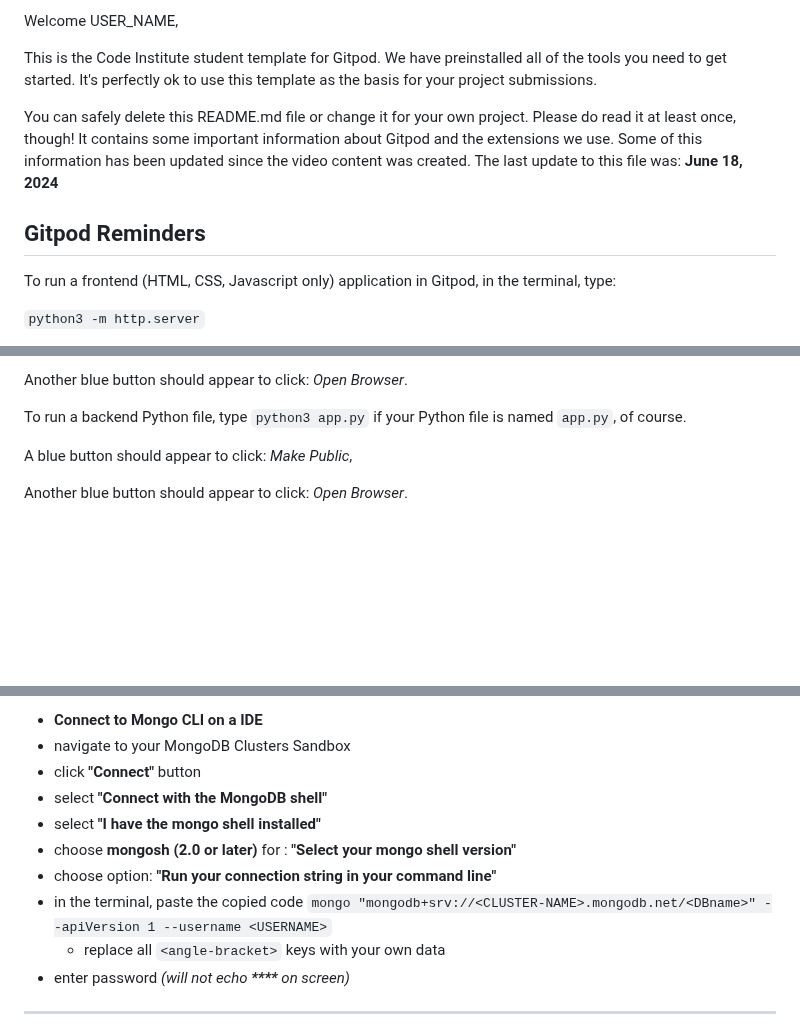
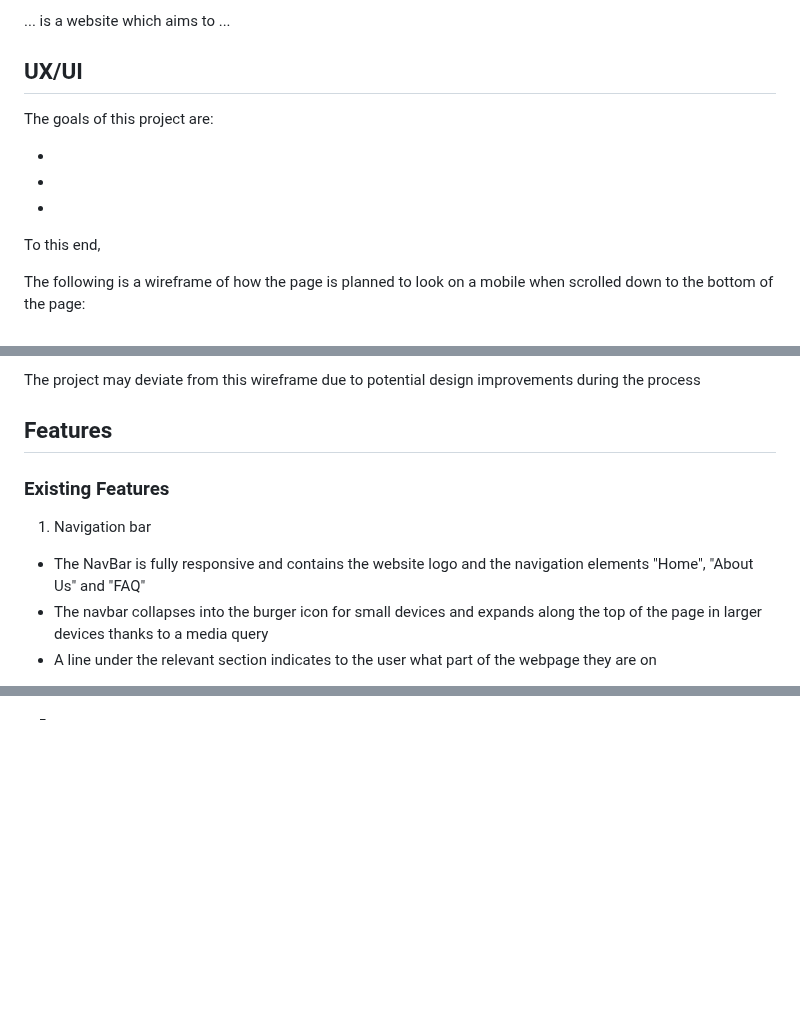
Before and after one commit to eva-may-JS/Individual-Full-Stack-Project, a Markdown page: README.md, 3 parts joined by grey strips. GitHub-like rendering; blank space fills up the shorter version.

```diff
--- a/README.md
+++ b/README.md
@@ -2,13 +2,15 @@
 
-Welcome USER_NAME,
+... is a website which aims to ...
 
-This is the Code Institute student template for Gitpod. We have preinstalled all of the tools you need to get started. It's perfectly ok to use this template as the basis for your project submissions.
+## UX/UI
 
-You can safely delete this README.md file or change it for your own project. Please do read it at least once, though! It contains some important information about Gitpod and the extensions we use. Some of this information has been updated since the video content was created. The last update to this file was: **June 18, 2024**
+The goals of this project are:
 
-## Gitpod Reminders
+-
+-
+-
 
-To run a frontend (HTML, CSS, Javascript only) application in Gitpod, in the terminal, type:
+To this end,
 
-`python3 -m http.server`
+The following is a wireframe of how the page is planned to look on a mobile when scrolled down to the bottom of the page:
 
@@ -16,9 +18,12 @@ A blue button should appear to click: _Make Public_,
 
-Another blue button should appear to click: _Open Browser_.
+The project may deviate from this wireframe due to potential design improvements during the process
 
-To run a backend Python file, type `python3 app.py` if your Python file is named `app.py`, of course.
+## Features
 
-A blue button should appear to click: _Make Public_,
+### Existing Features
 
-Another blue button should appear to click: _Open Browser_.
+1. Navigation bar
+- The NavBar is fully responsive and contains the website logo and the navigation elements "Home", "About Us" and "FAQ"
+- The navbar collapses into the burger icon for small devices and expands along the top of the page in larger devices thanks to a media query
+- A line under the relevant section indicates to the user what part of the webpage they are on
 
@@ -38,14 +43,4 @@ You can now use the `heroku` CLI program - try running `heroku apps` to confirm
 
-- **Connect to Mongo CLI on a IDE**
-- navigate to your MongoDB Clusters Sandbox
-- click **"Connect"** button
-- select **"Connect with the MongoDB shell"**
-- select **"I have the mongo shell installed"**
-- choose **mongosh (2.0 or later)** for : **"Select your mongo shell version"**
-- choose option: **"Run your connection string in your command line"**
-- in the terminal, paste the copied code `mongo "mongodb+srv://<CLUSTER-NAME>.mongodb.net/<DBname>" --apiVersion 1 --username <USERNAME>`
-  - replace all `<angle-bracket>` keys with your own data
-- enter password _(will not echo **\*\*\*\*** on screen)_
+5.
 
-------
 
```
Also changed, not shown: other parts of README.md (+49 -66 lines).
